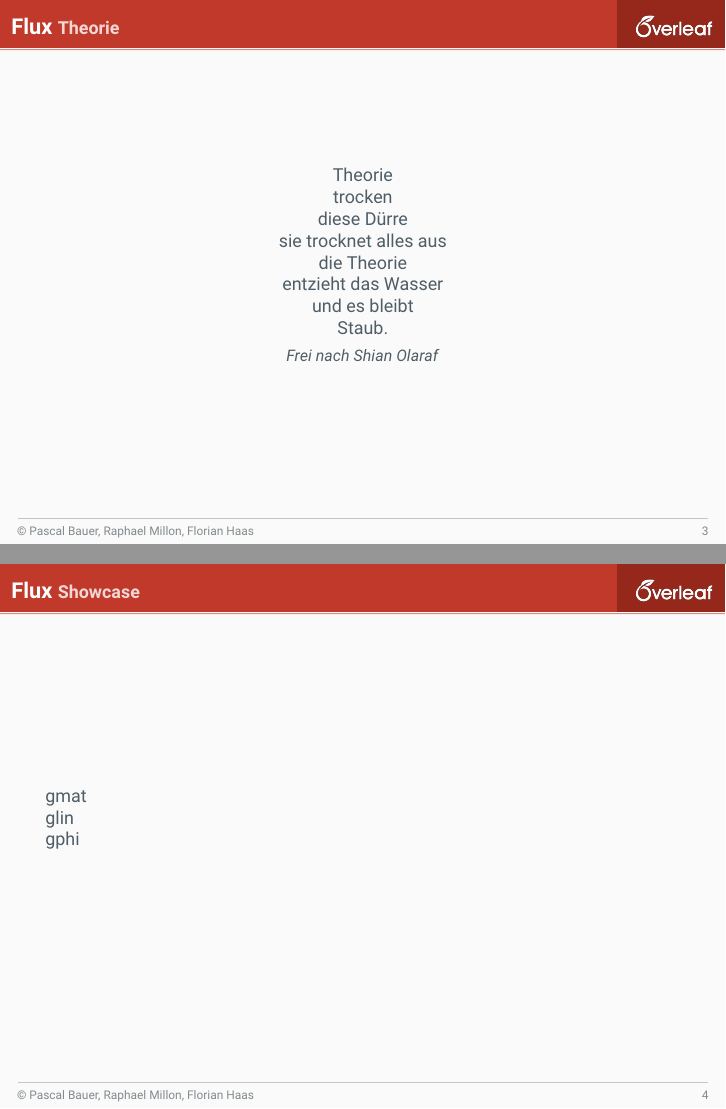
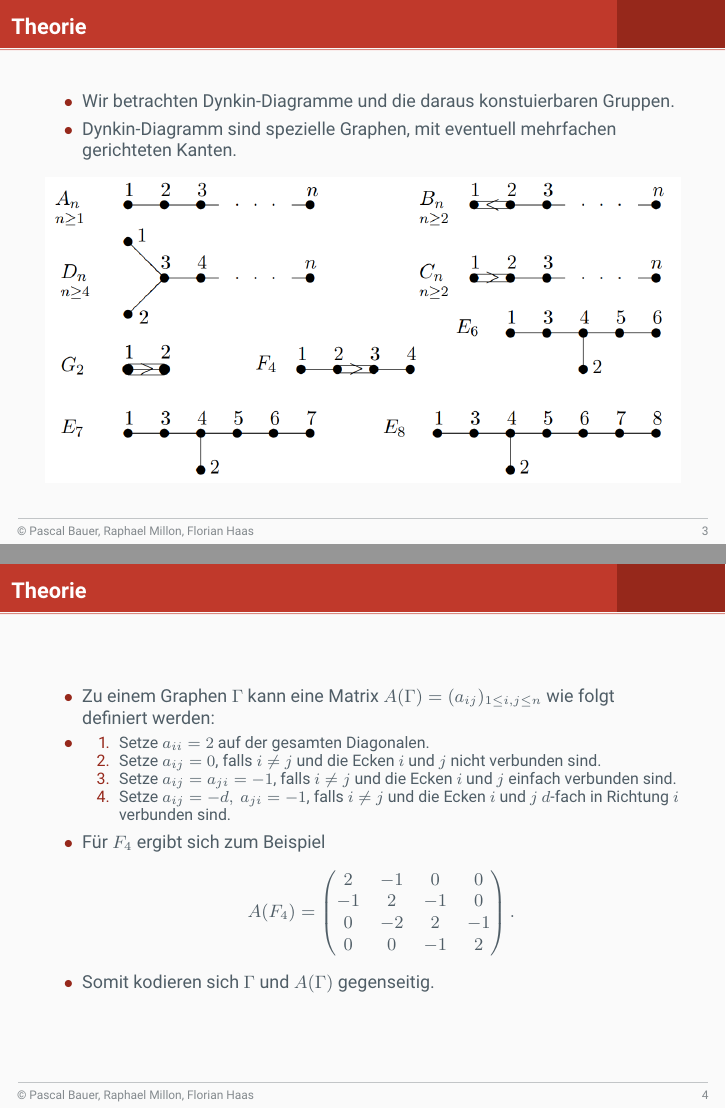
Before and after one commit to Listopia-Official/computerpraktikum-algebra, LaTeX slides (presentation.tex): pages 3 and 4 of 5 before the commit and pages 3 and 4 of 7 after it, joined at a grey line. Compiled offline with pdfLaTeX.

Commit message:
presentation part Theorie

```diff
--- a/presentation.tex
+++ b/presentation.tex
@@ -1,4 +1,5 @@
 \documentclass[9pt]{beamer}
+\usefonttheme[onlymath]{serif}
 \usepackage[sfdefault]{roboto}
 \usepackage[utf8]{inputenc}
 \usepackage[T1]{fontenc}
@@ -6,12 +7,19 @@
 \usefolder{styles}
 \usetheme[style=red]{flux} % Available styles: asphalt, blue, red, green, gray
 
+
+
+\usepackage{graphicx}
+\usepackage{amsmath}
+\usepackage{amssymb}
+\usepackage{amsfonts}
+
 \title{Computerpraktikum Algebra}
 \subtitle{Thema 4 - Graphen und Lie-Algebren}
 \author{Pascal Bauer, Raphael Millon, Florian Haas}
 \institute{Sommersemester 2020}
 \date{\today}
-\titlegraphic{assets/overleaf.png}
+\titlegraphic{assets/Empty.png}
 
 \begin{document}
 
@@ -22,16 +30,25 @@
  \tableofcontents
 \end{frame}
 
-\section{Kurzer Ausflug in die Theorie}
-\begin{frame}{Flux}{Theorie}
-\centering
-	Theorie\\
-	trocken\\
-	diese Dürre\\
-	sie trocknet alles aus\\
-	die Theorie\\
-	entzieht das Wasser\\
-	und es bleibt\\
-	Staub.\\[0.5em]
-\small\textit{Frei nach Shian Olaraf}
+\section{Theorie}
+\begin{frame}{Theorie}
+\begin{itemize}
+\item Wir betrachten Dynkin-Diagramme und die daraus konstuierbaren Gruppen.
+\item Dynkin-Diagramm sind spezielle Graphen, mit eventuell mehrfachen gerichteten Kanten.
+\end{itemize}
+\includegraphics[width=\textwidth]{assets/dynkin.png}
 \end{frame}
+
+\begin{frame}{Theorie}
+\begin{itemize}
+\item Zu einem Graphen $\Gamma$ kann eine Matrix $A(\Gamma)=(a_{ij})_{1\leq i,j \leq n}$ wie folgt definiert werden:
+\item \begin{enumerate}
+	\item Setze $a_{ii} = 2$ auf der gesamten Diagonalen.
+	\item Setze $a_{ij} = 0$, falls $i \neq j$ und die Ecken $i$ und $j$ nicht verbunden sind.
+	\item Setze $a_{ij} = a_{ji} = -1$, falls $i \neq j$ und die Ecken $i$ und $j$ einfach verbunden sind.
+	\item Setze $a_{ij} = -d, \ a_{ji} = -1$, falls $i \neq j$ und die Ecken $i$ und $j$ $d$-fach in Richtung $i$ verbunden sind.
+	\end{enumerate}
+\item Für $F_4$ ergibt sich zum Beispiel $$A(F_4)=\begin{pmatrix}2&-1&0&0\\-1&2&-1&0\\0&-2&2&-1\\0&0&-1&2\end{pmatrix}.$$
+\item Somit kodieren sich $\Gamma$ und $A(\Gamma)$ gegenseitig.
+\end{itemize}
+\end{frame}
@@ -38,2 +68 @@
 \section{Showcase}
-\begin{frame}{Flux}{Showcase}
```
Also changed, not shown: assets/Empty.png (added), assets/dynkin.png (added), presentation.pdf, presentation.tex (16 more changed lines).
